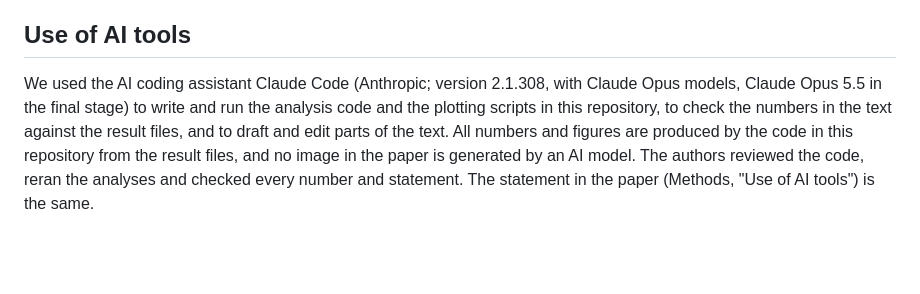
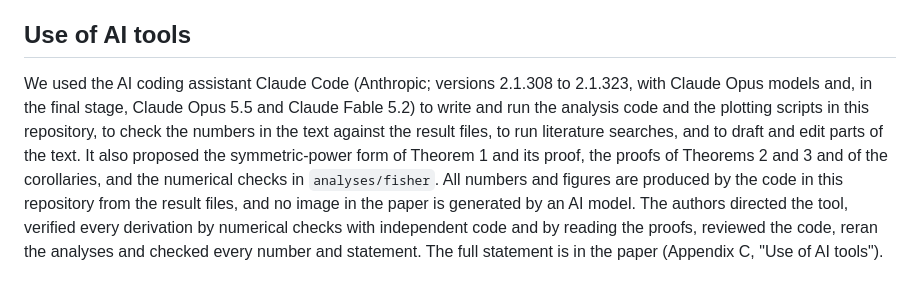
Before and after one commit to barkol/qmi-finite-shot, a Markdown page: README.md, the part around the change. Rendered like a GitHub page; blank space fills up the shorter version.

Commit message:
README: statement on the use of AI tools as in the paper (Appendix C)
Co-Authored-By: Claude Fable 5.2 <noreply@anthropic.com>

```diff
--- a/README.md
+++ b/README.md
@@ -162,9 +162,11 @@ Trained weights are not archived; they are retrained by the scripts from fixed s
 
 ## Use of AI tools
 
-We used the AI coding assistant Claude Code (Anthropic; version 2.1.308, with Claude Opus models, Claude Opus 5.5 in the
-final stage) to write and run the analysis code and the plotting scripts in this repository, to check the numbers in the
-text against the result files, and to draft and edit parts of the text. All numbers and figures are produced by the code
-in this repository from the result files, and no image in the paper is generated by an AI model. The authors reviewed
-the code, reran the analyses and checked every number and statement. The statement in the paper (Methods, "Use of AI
-tools") is the same.
+We used the AI coding assistant Claude Code (Anthropic; versions 2.1.308 to 2.1.323, with Claude Opus models and, in the final
+stage, Claude Opus 5.5 and Claude Fable 5.2) to write and run the analysis code and the plotting scripts in this repository, to check
+the numbers in the text against the result files, to run literature searches, and to draft and edit parts of the text. It also
+proposed the symmetric-power form of Theorem 1 and its proof, the proofs of Theorems 2 and 3 and of the corollaries, and the
+numerical checks in `analyses/fisher`. All numbers and figures are produced by the code in this repository from the result files,
+and no image in the paper is generated by an AI model. The authors directed the tool, verified every derivation by numerical checks
+with independent code and by reading the proofs, reviewed the code, reran the analyses and checked every number and statement.
+The full statement is in the paper (Appendix C, "Use of AI tools").
```
